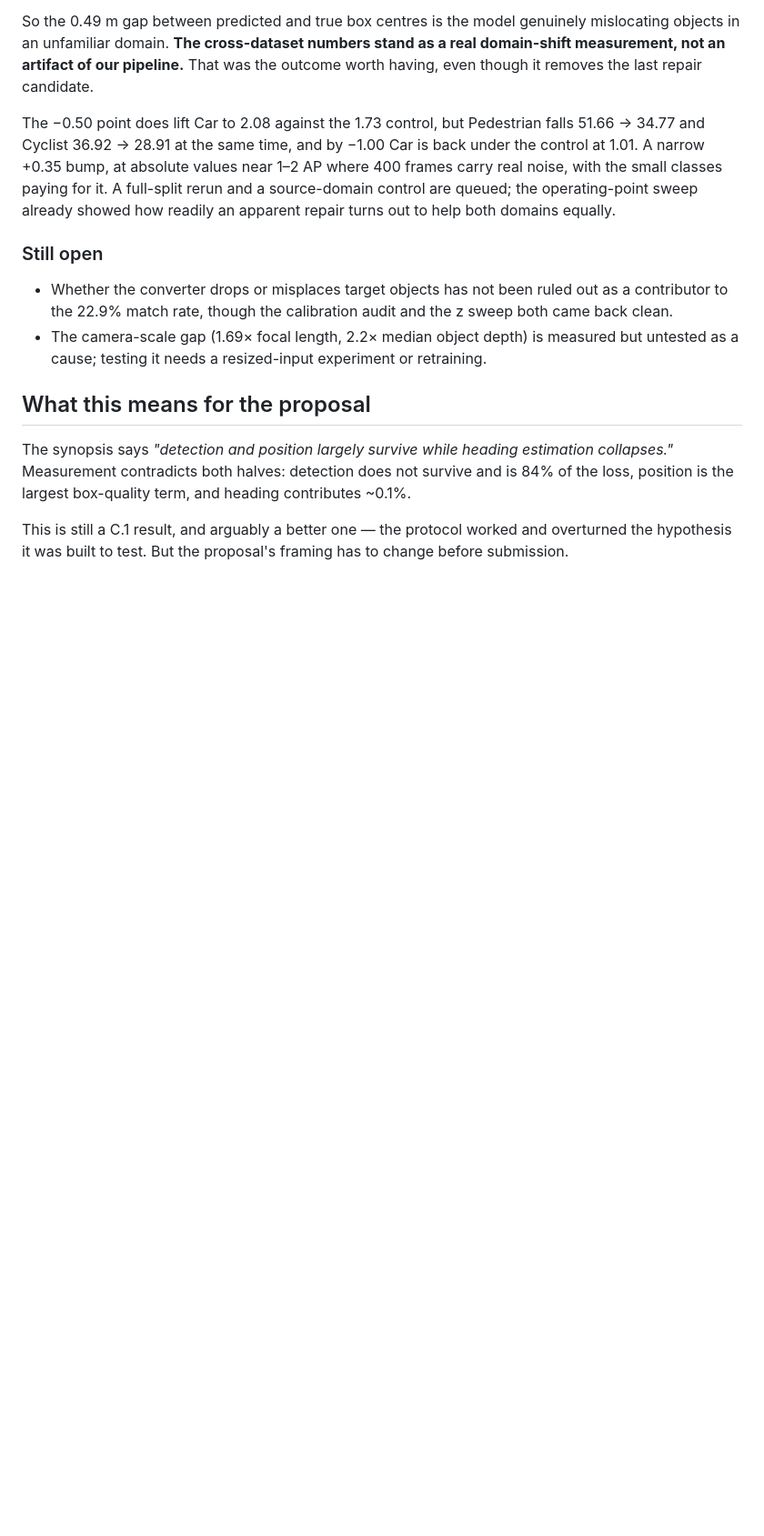
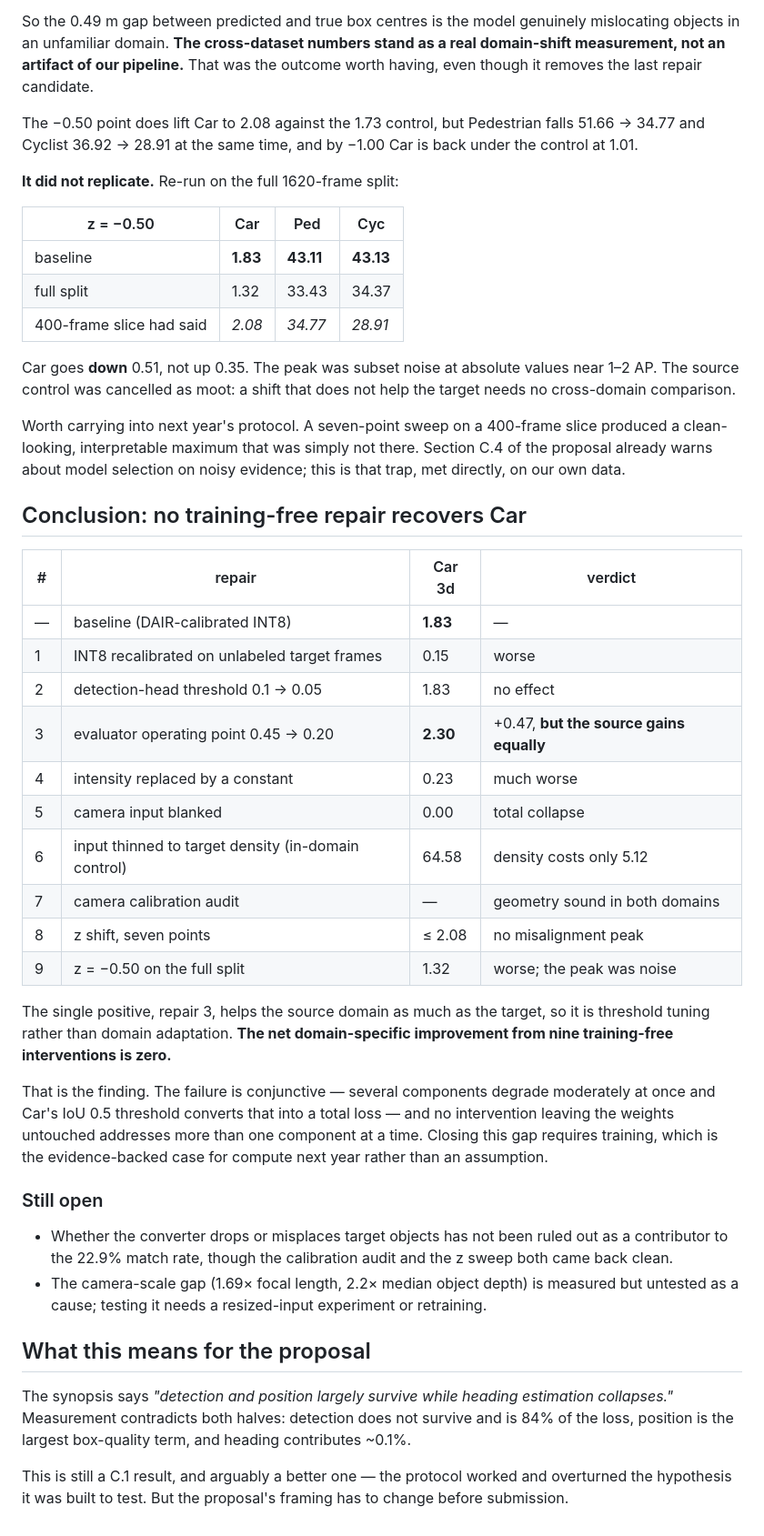
Before and after one commit to henrytran412/God-eye, a Markdown page: results_jetson/repair/ATTRIBUTION.md, the part around the change. Shown at 91% size. GitHub-like rendering; blank space fills up the shorter version.

Commit message:
Close the repair investigation: nine interventions, net zero on Car
The z=-0.50 bump did not replicate. On the full 1620-frame split Car goes
1.83 -> 1.32, down 0.51, where the 400-frame slice had promised up 0.35. The
peak was subset noise at absolute values near 1-2 AP, and the source control
was cancelled as moot once the target itself got worse.

That leaves nine training-free repairs with a net domain-specific improvement
of zero. The one positive -- lowering the evaluator's operating point, +0.47
on Car -- helps the source domain just as much, so it is threshold tuning
rather than adaptation.

The diagnosis explains why. The failure is conjunctive: yaw spread 22.3 deg,
height 0.786x, width 0.904x and a 0.49 m elevation error all at once, against
an IoU 0.5 threshold. No intervention that leaves the weights alone fixes more
than one component, so none of them crosses the threshold.

Methodological note recorded for next year: a seven-point sweep on a 400-frame
slice produced a clean, interpretable maximum that was not real. C.4 already
warns about selection on noisy evidence; this is that trap on our own data.

Co-Authored-By: Claude Opus 5 (1M context) <noreply@anthropic.com>

```diff
--- a/results_jetson/repair/ATTRIBUTION.md
+++ b/results_jetson/repair/ATTRIBUTION.md
@@ -237,11 +237,49 @@ outcome worth having, even though it removes the last repair candidate.
 
 The −0.50 point does lift Car to 2.08 against the 1.73 control, but Pedestrian
 falls 51.66 → 34.77 and Cyclist 36.92 → 28.91 at the same time, and by −1.00 Car
-is back under the control at 1.01. A narrow +0.35 bump, at absolute values near
-1–2 AP where 400 frames carry real noise, with the small classes paying for it.
-A full-split rerun and a source-domain control are queued; the operating-point
-sweep already showed how readily an apparent repair turns out to help both
-domains equally.
+is back under the control at 1.01.
+
+**It did not replicate.** Re-run on the full 1620-frame split:
+
+| z = −0.50 | Car | Ped | Cyc |
+|---|---|---|---|
+| baseline | **1.83** | **43.11** | **43.13** |
+| full split | 1.32 | 33.43 | 34.37 |
+| 400-frame slice had said | *2.08* | *34.77* | *28.91* |
+
+Car goes **down** 0.51, not up 0.35. The peak was subset noise at absolute
+values near 1–2 AP. The source control was cancelled as moot: a shift that does
+not help the target needs no cross-domain comparison.
+
+Worth carrying into next year's protocol. A seven-point sweep on a 400-frame
+slice produced a clean-looking, interpretable maximum that was simply not there.
+Section C.4 of the proposal already warns about model selection on noisy
+evidence; this is that trap, met directly, on our own data.
+
+## Conclusion: no training-free repair recovers Car
+
+| # | repair | Car 3d | verdict |
+|---|---|---|---|
+| — | baseline (DAIR-calibrated INT8) | **1.83** | — |
+| 1 | INT8 recalibrated on unlabeled target frames | 0.15 | worse |
+| 2 | detection-head threshold 0.1 → 0.05 | 1.83 | no effect |
+| 3 | evaluator operating point 0.45 → 0.20 | **2.30** | +0.47, **but the source gains equally** |
+| 4 | intensity replaced by a constant | 0.23 | much worse |
+| 5 | camera input blanked | 0.00 | total collapse |
+| 6 | input thinned to target density (in-domain control) | 64.58 | density costs only 5.12 |
+| 7 | camera calibration audit | — | geometry sound in both domains |
+| 8 | z shift, seven points | ≤ 2.08 | no misalignment peak |
+| 9 | z = −0.50 on the full split | 1.32 | worse; the peak was noise |
+
+The single positive, repair 3, helps the source domain as much as the target, so
+it is threshold tuning rather than domain adaptation. **The net domain-specific
+improvement from nine training-free interventions is zero.**
+
+That is the finding. The failure is conjunctive — several components degrade
+moderately at once and Car's IoU 0.5 threshold converts that into a total loss —
+and no intervention leaving the weights untouched addresses more than one
+component at a time. Closing this gap requires training, which is the
+evidence-backed case for compute next year rather than an assumption.
 
 ### Still open
 
```
